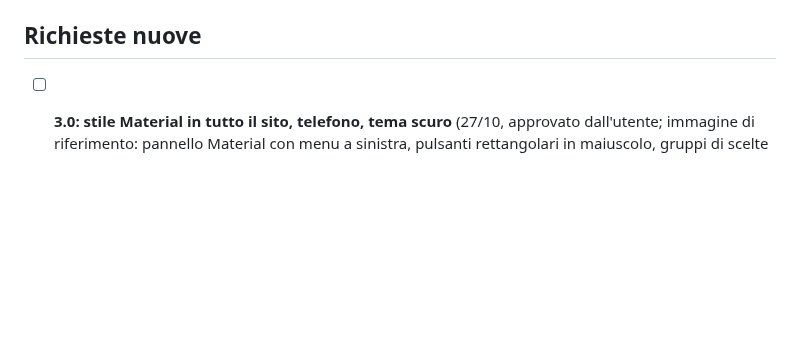
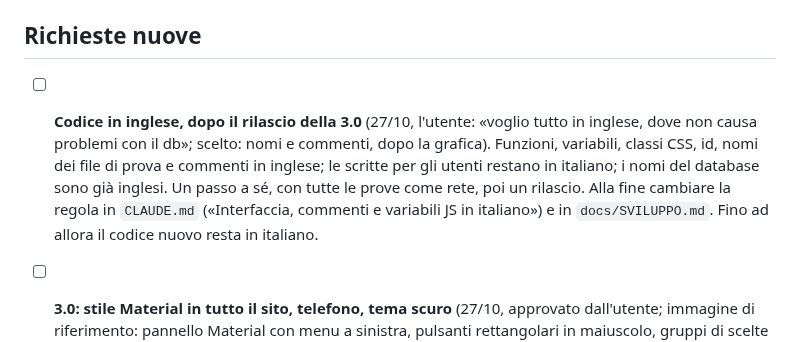
Before and after one commit to Darkglassd3v/sciclub-donbosco, a Markdown page: TODO.md, the part around the change. Drawn GitHub-style; blank space fills up the shorter version.

Commit message:
docs: TODO, codice in inglese dopo la 3.0 [skip ci]

```diff
--- a/TODO.md
+++ b/TODO.md
@@ -18,6 +18,13 @@
 
 ## Richieste nuove
 
+- [ ] **Codice in inglese, dopo il rilascio della 3.0** (27/10, l'utente: «voglio tutto in inglese,
+      dove non causa problemi con il db»; scelto: nomi e commenti, dopo la grafica). Funzioni,
+      variabili, classi CSS, id, nomi dei file di prova e commenti in inglese; le scritte per gli
+      utenti restano in italiano; i nomi del database sono già inglesi. Un passo a sé, con tutte le
+      prove come rete, poi un rilascio. Alla fine cambiare la regola in `CLAUDE.md` («Interfaccia,
+      commenti e variabili JS in italiano») e in `docs/SVILUPPO.md`. Fino ad allora il codice nuovo
+      resta in italiano.
 - [ ] **3.0: stile Material in tutto il sito, telefono, tema scuro** (27/10, approvato
       dall'utente; immagine di riferimento: pannello Material con menu a sinistra, pulsanti
       rettangolari in maiuscolo, gruppi di scelte attaccati, schede bianche con ombra). Colori del
```
